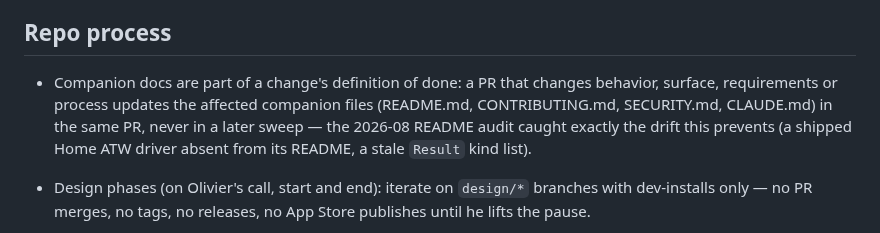
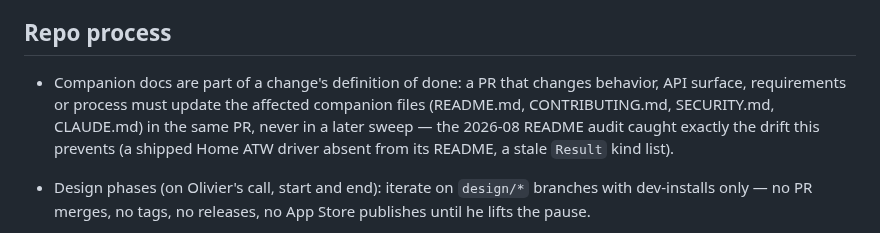
Before and after one commit to OlivierZal/com.melcloud.extension, a Markdown page: CLAUDE.md, the part around the change. Drawn GitHub-style.

Commit message:
docs: sharpen the docs-currency sentence and the bundle emission claim
Two review points, both verified: "process updates" parsed as a noun
phrase — the rule now reads "must update" with "API surface" spelled
out; and the settings-bundle bullet still described the pre-#1404
source-tree emission — the pair lands in `.homeybuild`
(`OUT_ROOT`, `scripts/bundle.mts`), never in the source tree.

Co-Authored-By: Claude Fable 5 <noreply@anthropic.com>
Claude-Session: https://claude.ai/code/session_01KAgoJMEusWfZN41P7M9JP3

```diff
--- a/CLAUDE.md
+++ b/CLAUDE.md
@@ -311,9 +311,9 @@ start`. Never rename or drop a shipped bundle filename; add alongside.
 ## Repo process
 
 - Companion docs are part of a change's definition of done: a PR that
-  changes behavior, surface, requirements or process updates the
-  affected companion files (README.md, CONTRIBUTING.md, SECURITY.md,
-  CLAUDE.md) in the same PR, never in a later sweep — the 2026-08
+  changes behavior, API surface, requirements or process must update
+  the affected companion files (README.md, CONTRIBUTING.md,
+  SECURITY.md, CLAUDE.md) in the same PR, never in a later sweep — the 2026-08
   README audit caught exactly the drift this prevents (a shipped Home
   ATW driver absent from its README, a stale `Result` kind list).
 
```
Also changed, not shown: README.md (+1 -1 lines).
